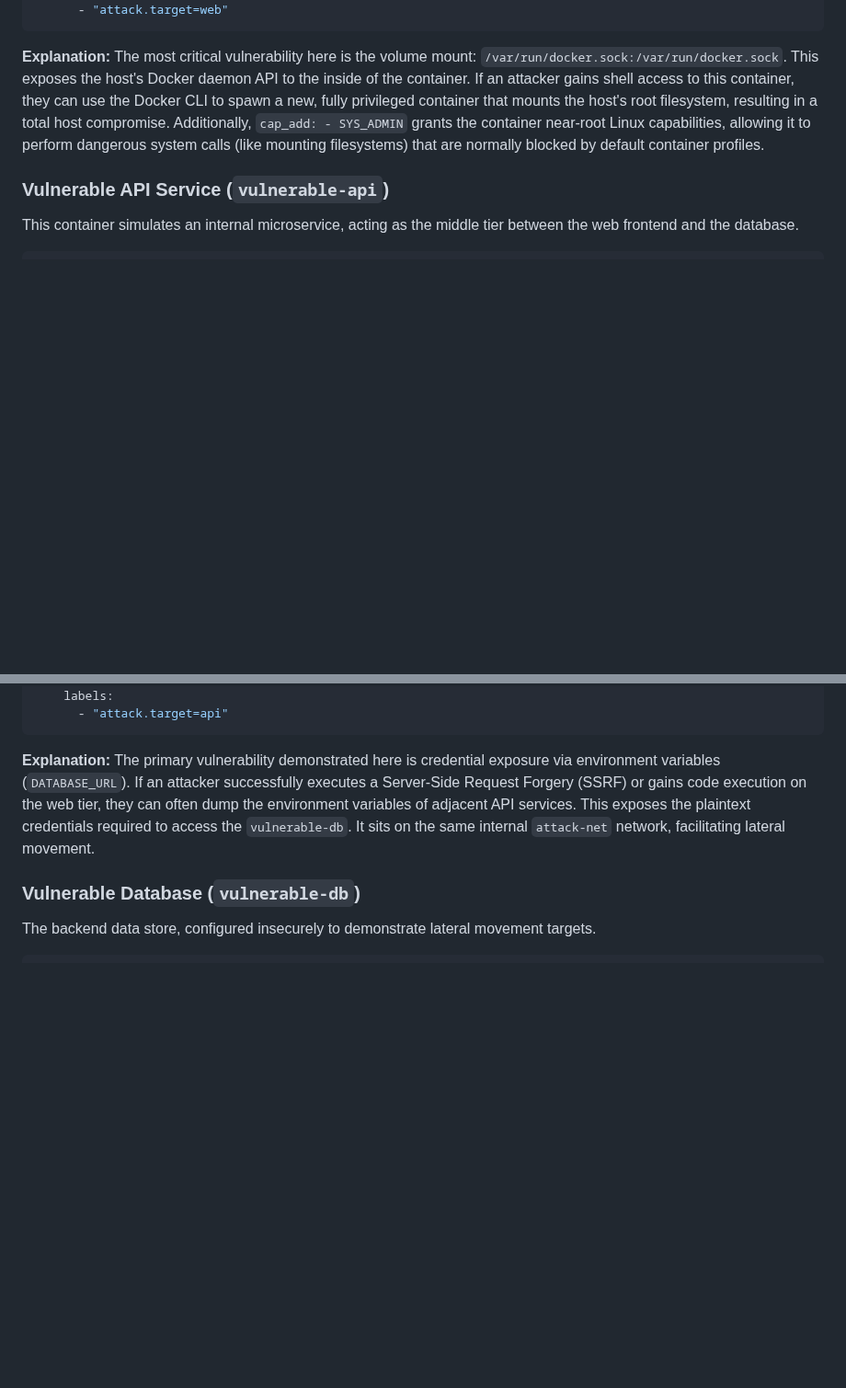
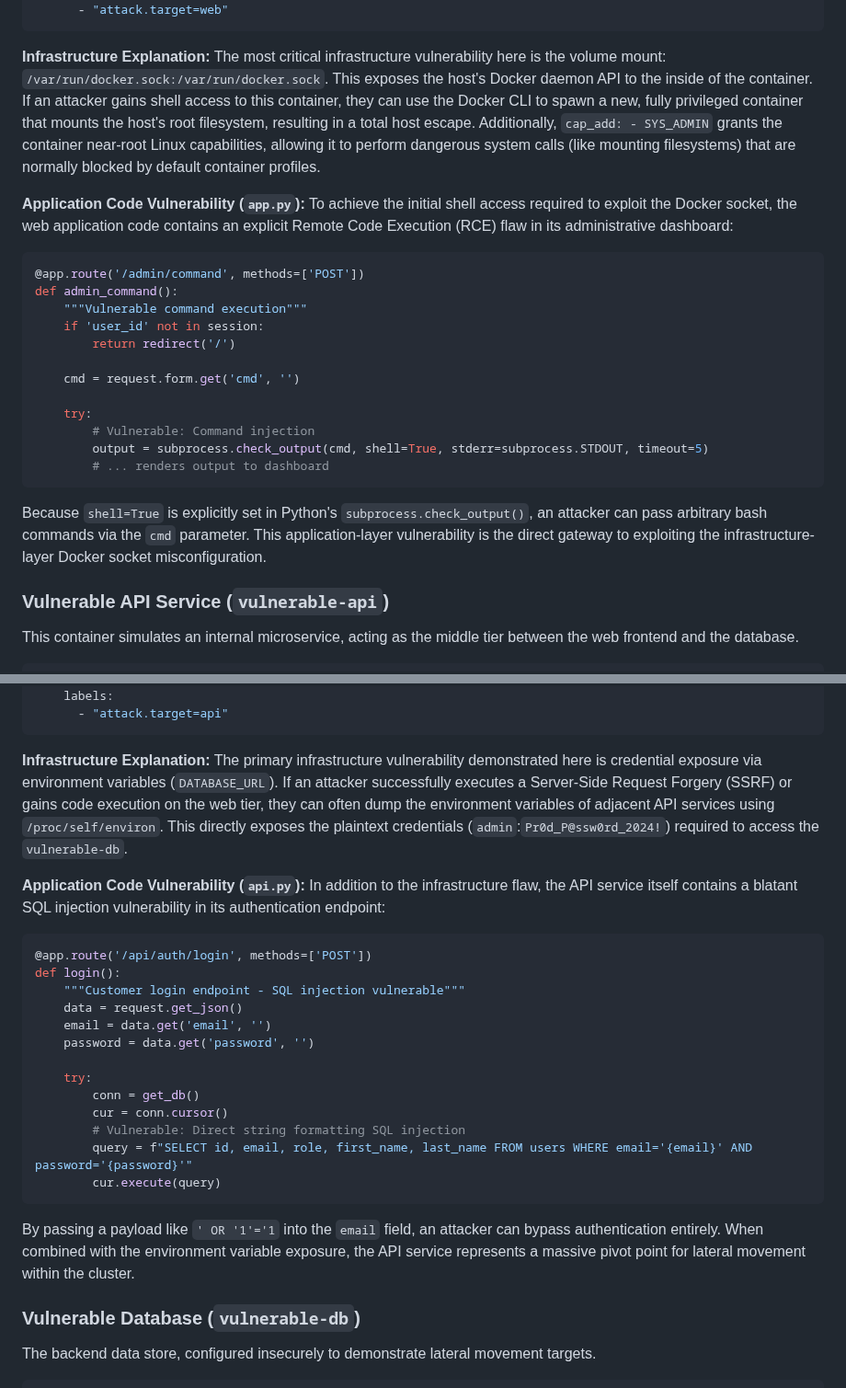
Before and after one commit to ritvikindupuri/containerizedattacks, a Markdown page: technical_documentation.md, 2 parts joined by grey strips. Shown at 92% size. GitHub-like rendering; blank space fills up the shorter version.

Commit message:
docs: pair application code vulnerabilities with infrastructure logic
- Extracted and appended the explicit Remote Code Execution (RCE) `subprocess` flaw from `app.py` into the Vulnerable Web Application section to demonstrate how the Docker socket is accessed.
- Extracted and appended the explicit SQL Injection flaw from `api.py` into the Vulnerable API section to demonstrate how lateral movement occurs post-environment variable extraction.
- Extracted and appended the `INSERT INTO users` payload from `init-db.sql` into the Vulnerable Database section to explicitly show the PII data targeted for exfiltration.

Co-authored-by: ritvikindupuri <76854702+ritvikindupuri@users.noreply.github.com>

````diff
--- a/technical_documentation.md
+++ b/technical_documentation.md
@@ -319,8 +319,28 @@ As seen in Figure 4, the web application provides a realistic attack surface. Be
       - "attack.target=web"
 ```
 
-**Explanation:**
-The most critical vulnerability here is the volume mount: `/var/run/docker.sock:/var/run/docker.sock`. This exposes the host's Docker daemon API to the inside of the container. If an attacker gains shell access to this container, they can use the Docker CLI to spawn a new, fully privileged container that mounts the host's root filesystem, resulting in a total host compromise. Additionally, `cap_add: - SYS_ADMIN` grants the container near-root Linux capabilities, allowing it to perform dangerous system calls (like mounting filesystems) that are normally blocked by default container profiles.
+**Infrastructure Explanation:**
+The most critical infrastructure vulnerability here is the volume mount: `/var/run/docker.sock:/var/run/docker.sock`. This exposes the host's Docker daemon API to the inside of the container. If an attacker gains shell access to this container, they can use the Docker CLI to spawn a new, fully privileged container that mounts the host's root filesystem, resulting in a total host escape. Additionally, `cap_add: - SYS_ADMIN` grants the container near-root Linux capabilities, allowing it to perform dangerous system calls (like mounting filesystems) that are normally blocked by default container profiles.
+
+**Application Code Vulnerability (`app.py`):**
+To achieve the initial shell access required to exploit the Docker socket, the web application code contains an explicit Remote Code Execution (RCE) flaw in its administrative dashboard:
+
+```python
+@app.route('/admin/command', methods=['POST'])
+def admin_command():
+    """Vulnerable command execution"""
+    if 'user_id' not in session:
+        return redirect('/')
+
+    cmd = request.form.get('cmd', '')
+
+    try:
+        # Vulnerable: Command injection
+        output = subprocess.check_output(cmd, shell=True, stderr=subprocess.STDOUT, timeout=5)
+        # ... renders output to dashboard
+```
+
+Because `shell=True` is explicitly set in Python's `subprocess.check_output()`, an attacker can pass arbitrary bash commands via the `cmd` parameter. This application-layer vulnerability is the direct gateway to exploiting the infrastructure-layer Docker socket misconfiguration.
 
 ### Vulnerable API Service (`vulnerable-api`)
 
@@ -342,8 +362,29 @@ This container simulates an internal microservice, acting as the middle tier bet
       - "attack.target=api"
 ```
 
-**Explanation:**
-The primary vulnerability demonstrated here is credential exposure via environment variables (`DATABASE_URL`). If an attacker successfully executes a Server-Side Request Forgery (SSRF) or gains code execution on the web tier, they can often dump the environment variables of adjacent API services. This exposes the plaintext credentials required to access the `vulnerable-db`. It sits on the same internal `attack-net` network, facilitating lateral movement.
+**Infrastructure Explanation:**
+The primary infrastructure vulnerability demonstrated here is credential exposure via environment variables (`DATABASE_URL`). If an attacker successfully executes a Server-Side Request Forgery (SSRF) or gains code execution on the web tier, they can often dump the environment variables of adjacent API services using `/proc/self/environ`. This directly exposes the plaintext credentials (`admin`:`Pr0d_P@ssw0rd_2024!`) required to access the `vulnerable-db`.
+
+**Application Code Vulnerability (`api.py`):**
+In addition to the infrastructure flaw, the API service itself contains a blatant SQL injection vulnerability in its authentication endpoint:
+
+```python
+@app.route('/api/auth/login', methods=['POST'])
+def login():
+    """Customer login endpoint - SQL injection vulnerable"""
+    data = request.get_json()
+    email = data.get('email', '')
+    password = data.get('password', '')
+
+    try:
+        conn = get_db()
+        cur = conn.cursor()
+        # Vulnerable: Direct string formatting SQL injection
+        query = f"SELECT id, email, role, first_name, last_name FROM users WHERE email='{email}' AND password='{password}'"
+        cur.execute(query)
+```
+
+By passing a payload like `' OR '1'='1` into the `email` field, an attacker can bypass authentication entirely. When combined with the environment variable exposure, the API service represents a massive pivot point for lateral movement within the cluster.
 
 ### Vulnerable Database (`vulnerable-db`)
 
````
Also changed, not shown: other parts of technical_documentation.md (+15 -2 lines).
